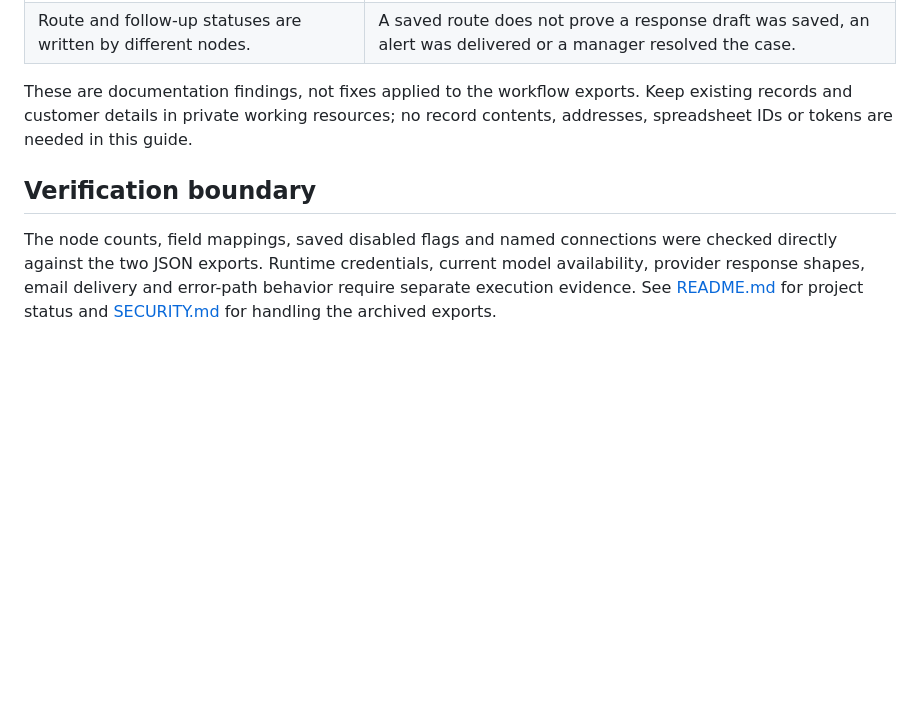
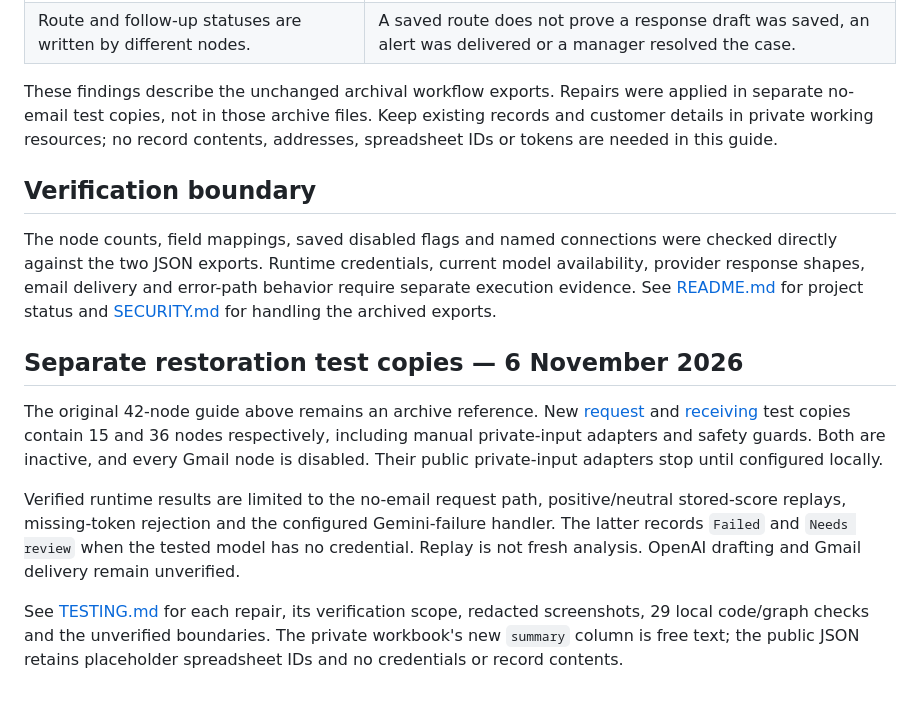
Before and after one commit to jasperosas/reputation-feedback-intelligence-engine, a Markdown page: NODE_GUIDE.md, the part around the change. Drawn GitHub-style; blank space fills up the shorter version.

```diff
--- a/NODE_GUIDE.md
+++ b/NODE_GUIDE.md
@@ -133,8 +133,16 @@ Gemini is connected for feedback analysis. OpenAI is separately connected for `G
 | Many expressions use `.first()`. | The archive is shaped around one submission at a time. Test record pairing before using it as a batch processor. |
 | Route and follow-up statuses are written by different nodes. | A saved route does not prove a response draft was saved, an alert was delivered or a manager resolved the case. |
 
-These are documentation findings, not fixes applied to the workflow exports. Keep existing records and customer details in private working resources; no record contents, addresses, spreadsheet IDs or tokens are needed in this guide.
+These findings describe the unchanged archival workflow exports. Repairs were applied in separate no-email test copies, not in those archive files. Keep existing records and customer details in private working resources; no record contents, addresses, spreadsheet IDs or tokens are needed in this guide.
 
 ## Verification boundary
 
 The node counts, field mappings, saved disabled flags and named connections were checked directly against the two JSON exports. Runtime credentials, current model availability, provider response shapes, email delivery and error-path behavior require separate execution evidence. See [README.md](README.md) for project status and [SECURITY.md](SECURITY.md) for handling the archived exports.
+
+## Separate restoration test copies — 6 November 2026
+
+The original 42-node guide above remains an archive reference. New [request](workflows/test-send-feedback-request.json) and [receiving](workflows/test-receive-customer-feedback.json) test copies contain 15 and 36 nodes respectively, including manual private-input adapters and safety guards. Both are inactive, and every Gmail node is disabled. Their public private-input adapters stop until configured locally.
+
+Verified runtime results are limited to the no-email request path, positive/neutral stored-score replays, missing-token rejection and the configured Gemini-failure handler. The latter records `Failed` and `Needs review` when the tested model has no credential. Replay is not fresh analysis. OpenAI drafting and Gmail delivery remain unverified.
+
+See [TESTING.md](TESTING.md) for each repair, its verification scope, redacted screenshots, 29 local code/graph checks and the unverified boundaries. The private workbook's new `summary` column is free text; the public JSON retains placeholder spreadsheet IDs and no credentials or record contents.
```
Also changed, not shown: README.md (+31 -9 lines), TESTING.md (added, +65 -0 lines), assets/restoration-missing-token.png (added), assets/restoration-neutral-replay.png (added), assets/restoration-positive-replay.png (added), assets/restoration-receive-error.png (added), assets/restoration-request-success.png (added), 5 other files.
